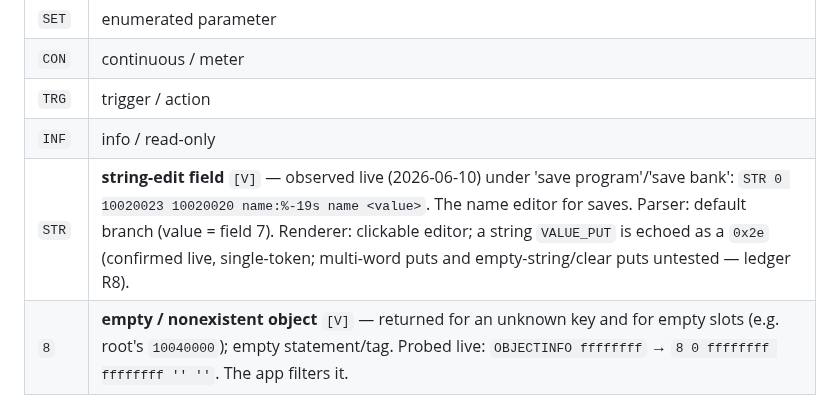
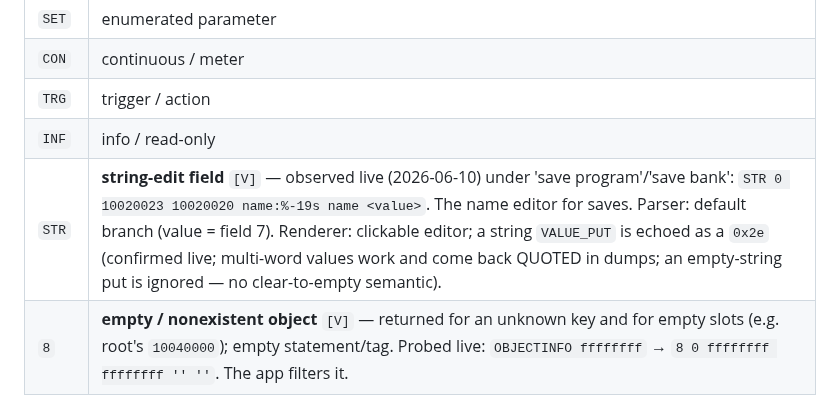
Before and after one commit to auntiepickle/orvilleCommander, a Markdown page: docs/device-model.md, the part around the change. Drawn GitHub-style.

```diff
--- a/docs/device-model.md
+++ b/docs/device-model.md
@@ -129,7 +129,7 @@ The object's **own** line ends with its **child count in hex**; child lines show
 | `CON` | continuous / meter   |
 | `TRG` | trigger / action     |
 | `INF` | info / read-only     |
-| `STR` | **string-edit field** `[V]` — observed live (2026-06-10) under 'save program'/'save bank': `STR 0 10020023 10020020 name:%-19s name <value>`. The name editor for saves. Parser: default branch (value = field 7). Renderer: clickable editor; a string `VALUE_PUT` is echoed as a `0x2e` (confirmed live, single-token; multi-word puts and empty-string/clear puts untested — ledger R8). |
+| `STR` | **string-edit field** `[V]` — observed live (2026-06-10) under 'save program'/'save bank': `STR 0 10020023 10020020 name:%-19s name <value>`. The name editor for saves. Parser: default branch (value = field 7). Renderer: clickable editor; a string `VALUE_PUT` is echoed as a `0x2e` (confirmed live; multi-word values work and come back QUOTED in dumps; an empty-string put is ignored — no clear-to-empty semantic). |
 | `8`   | **empty / nonexistent object** `[V]` — returned for an unknown key and for empty slots (e.g. root's `10040000`); empty statement/tag. Probed live: `OBJECTINFO ffffffff` → `8 0 ffffffff ffffffff '' ''`. The app filters it. |
 
 ### POSITION `[V/I]`
```
Also changed, not shown: docs/issue-tracker.md (+5 -4 lines).
